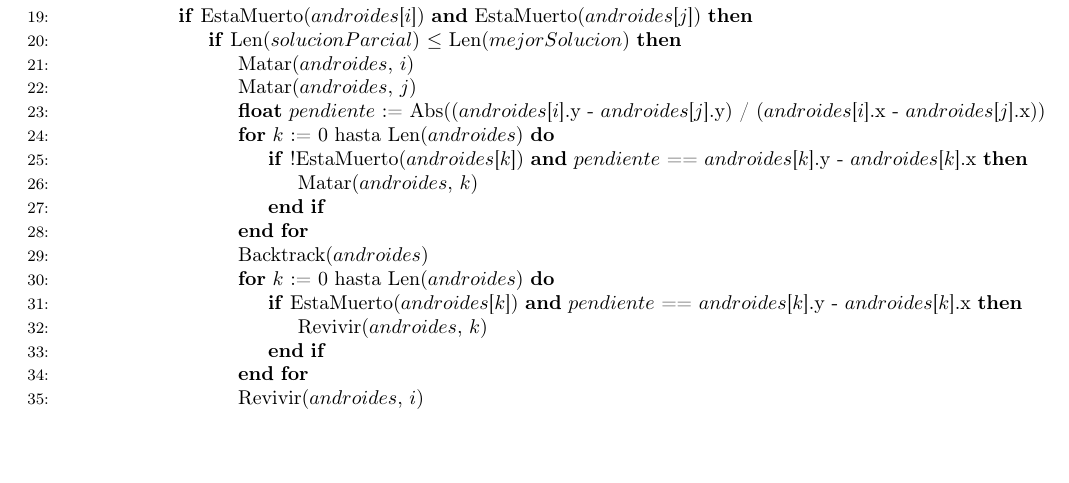
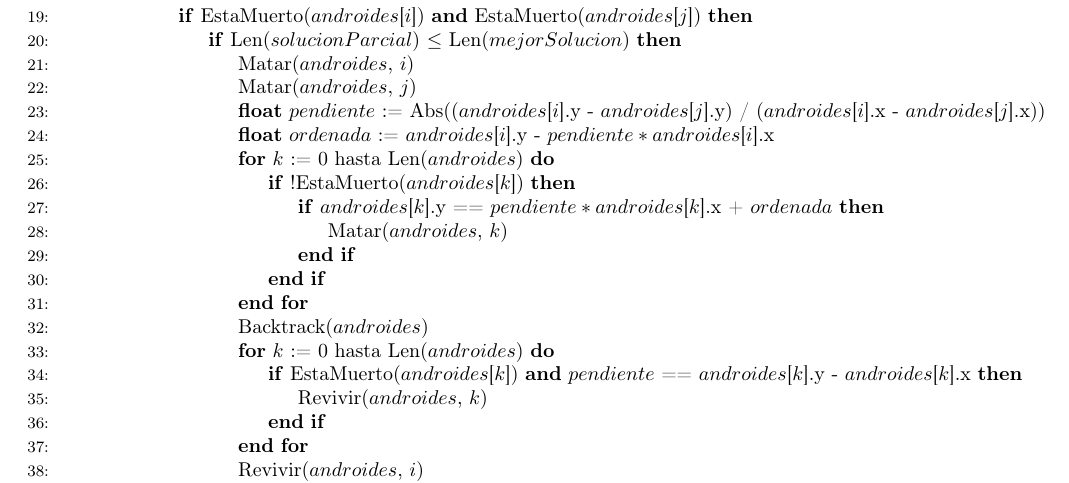
Before and after one commit to rozen03/algo3tp1, a LaTeX document (informe_nuevo/informe.tex, which reads informe_nuevo/p3/complejidad.tex): part of page 10 of 11, cut so that both start at the same text, the shorter picture padded with empty space. Compiled offline with pdfLaTeX.

Commit message:
arreglo pseudocodigo p3

```diff
--- a/informe_nuevo/p3/complejidad.tex
+++ b/informe_nuevo/p3/complejidad.tex
@@ -27,9 +27,12 @@
 						\State{Matar($androides$, $i$)}
 						\State{Matar($androides$, $j$)}
 						\State{\textbf{float} $pendiente$ := Abs(($androides$[$i$].y - $androides$[$j$].y) / ($androides$[$i$].x - $androides$[$j$].x))}
+						\State{\textbf{float} $ordenada$ := $androides$[$i$].y - $pendiente * androides$[$i$].x}
 						\For{$k$ := 0 hasta Len($androides$)}
-							\If{!EstaMuerto($androides$[$k$]) \textbf{and} $pendiente$ == $androides$[$k$].y - $androides$[$k$].x}
-								\State{Matar($androides$, $k$)}
+							\If{!EstaMuerto($androides$[$k$])}
+								\If{$androides$[$k$].y == $pendiente * androides$[$k$].x + $ordenada$}
+									\State{Matar($androides$, $k$)}
+								\EndIf
 							\EndIf
 						\EndFor
 						\State{Backtrack($androides$)}
```
